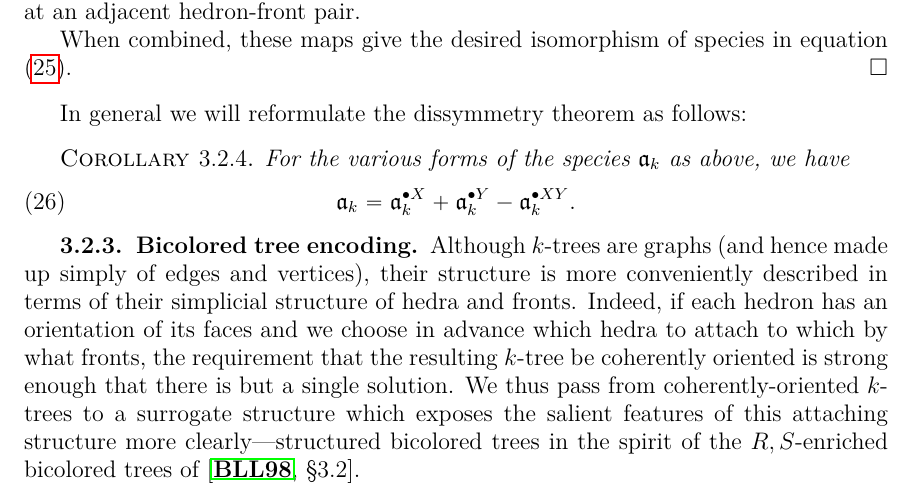
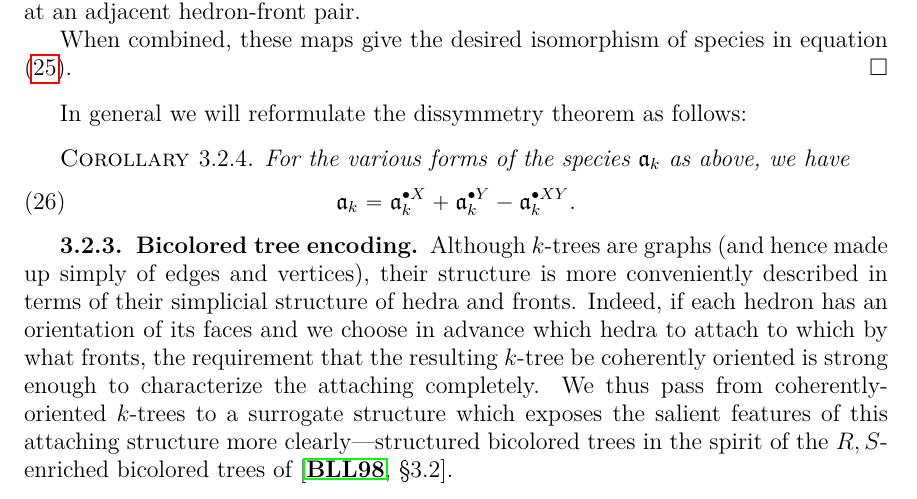
Before and after one commit to againerdewar/thesis, a LaTeX thesis (argthesis.tex): part of page 36 of 57, cut so that both start at the same text. Compiled offline with pdfLaTeX.

Commit message:
Clarify claim that attaching "has a single solution"

```diff
--- a/argthesis.tex
+++ b/argthesis.tex
@@ -1014,7 +1014,7 @@ In general we will reformulate the dissymmetry theorem as follows:
 
 \subsection{Bicolored tree encoding}\label{ss:bctree}
 Although $k$-trees are graphs (and hence made up simply of edges and vertices), their structure is more conveniently described in terms of their simplicial structure of hedra and fronts.
-Indeed, if each hedron has an orientation of its faces and we choose in advance which hedra to attach to which by what fronts, the requirement that the resulting $k$-tree be coherently oriented is strong enough that there is but a single solution.
+Indeed, if each hedron has an orientation of its faces and we choose in advance which hedra to attach to which by what fronts, the requirement that the resulting $k$-tree be coherently oriented is strong enough to characterize the attaching completely.
 We thus pass from coherently-oriented $k$-trees to a surrogate structure which exposes the salient features of this attaching structure more clearly---structured bicolored trees in the spirit of the $R, S$-enriched bicolored trees of \cite[\S 3.2]{bll:species}.
 
 A $\pbrac{\specname{C}_{k+1}, \specname{E}}$-enriched bicolored tree is a bicolored tree each black vertex of which carries a $\specname{C}_{k+1}$-structure (that is, a cyclic ordering on $k+1$ elements) on its white neighbors.
```
